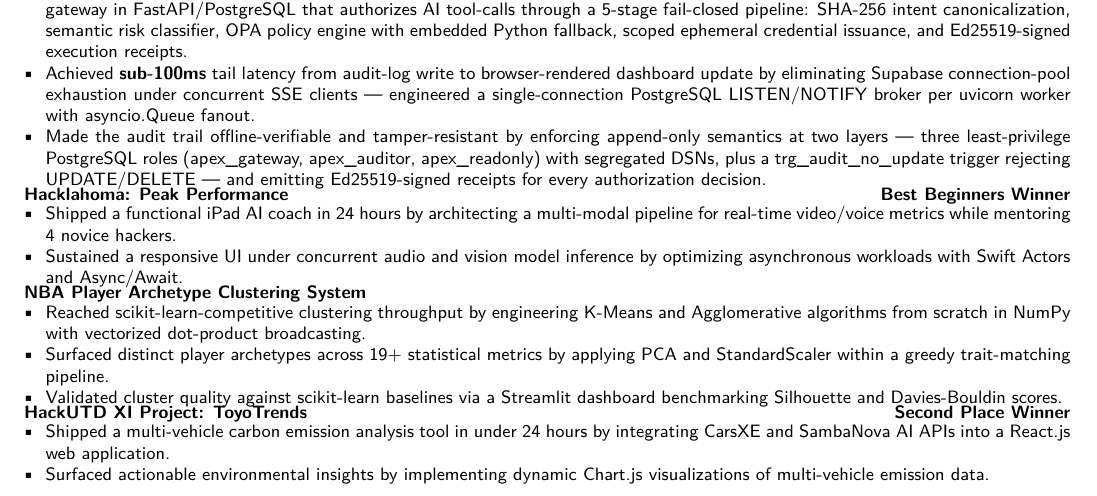
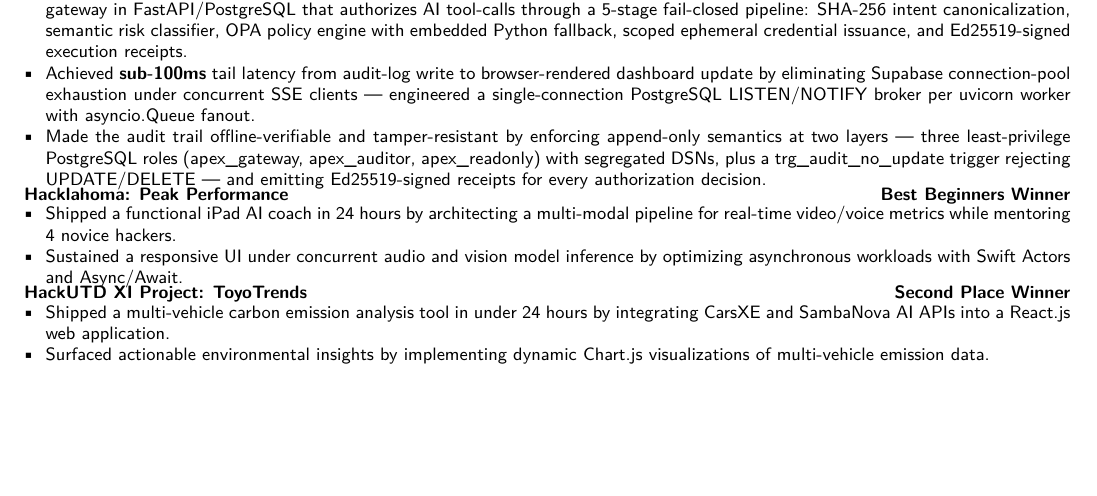
Before and after one commit to lucastimho/lucastimho.github.io, a LaTeX document (main_template.tex): part of the page, cut so that both start at the same text, the shorter picture padded with empty space. Compiled offline with pdfLaTeX.

Commit message:
Remove NBA project; fix BS GPA to 3.78
Drop the NBA Player Archetype Clustering System from both the resume
and the secondary-projects grid. Switch the grid to 2 columns now that
two cards remain. Correct BS GPA from 3.79 to 3.78 in the resume.

Co-Authored-By: Claude Opus 4.7 (1M context) <noreply@anthropic.com>

```diff
--- a/main_template.tex
+++ b/main_template.tex
@@ -178,17 +178,6 @@
           \resumeItemListEnd
 
       % =====================================================================
-      % PROJECT: NBA Player Archetype Clustering System
-      % =====================================================================
-      \resumeProjectHeading
-          {\textbf{NBA Player Archetype Clustering System}}{}
-          \resumeItemListStart
-            \resumeItem{Reached scikit-learn-competitive clustering throughput by engineering K-Means and Agglomerative algorithms from scratch in NumPy with vectorized dot-product broadcasting.}
-            \resumeItem{Surfaced distinct player archetypes across 19+ statistical metrics by applying PCA and StandardScaler within a greedy trait-matching pipeline.}
-            \resumeItem{Validated cluster quality against scikit-learn baselines via a Streamlit dashboard benchmarking Silhouette and Davies-Bouldin scores.}
-          \resumeItemListEnd
-
-      % =====================================================================
       % PROJECT: HackUTD XI: ToyoTrends
       % =====================================================================
       \resumeProjectHeading
```
Also changed, not shown: main_template.tex (2 more changed lines), 2 other files.
